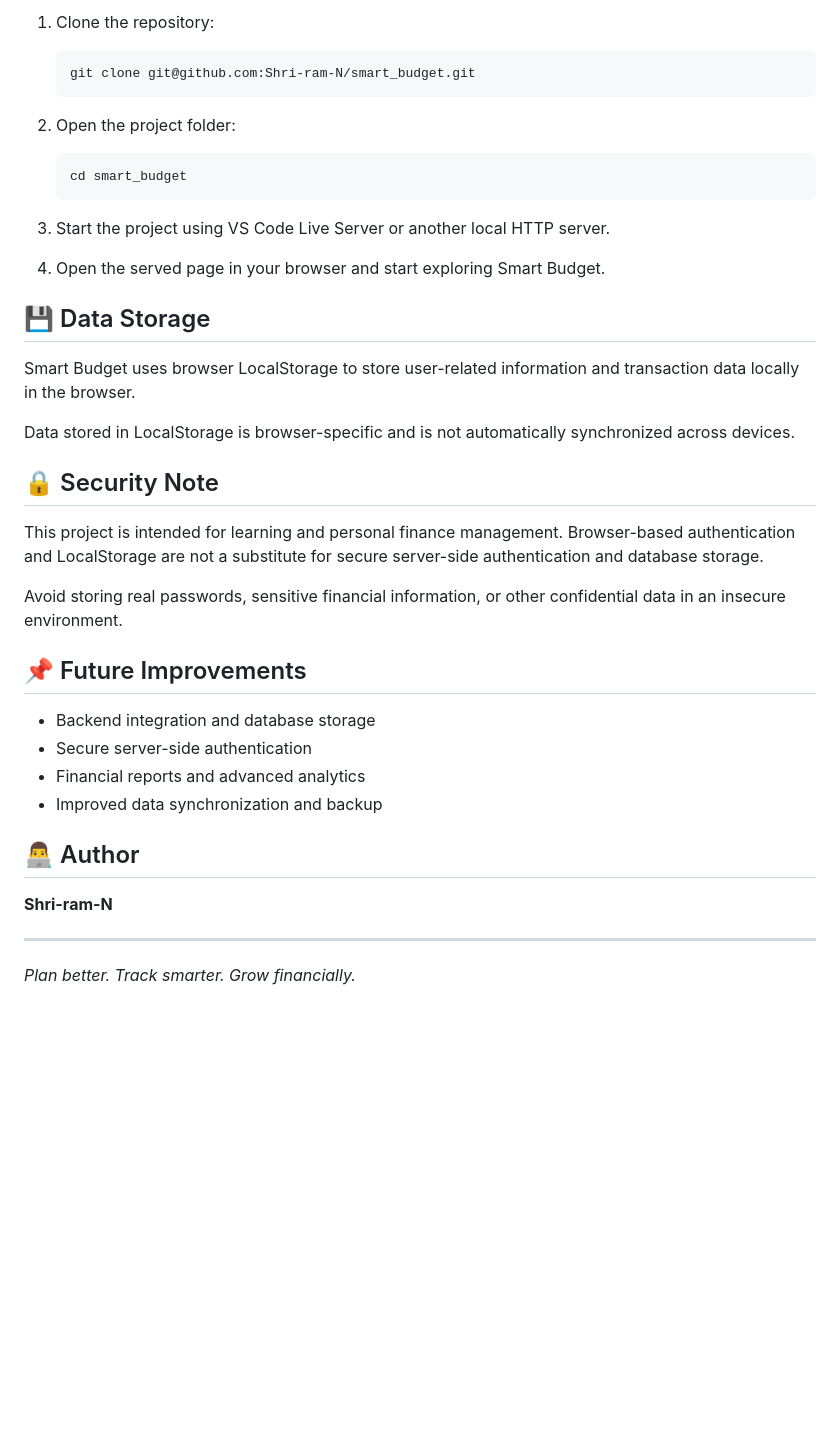
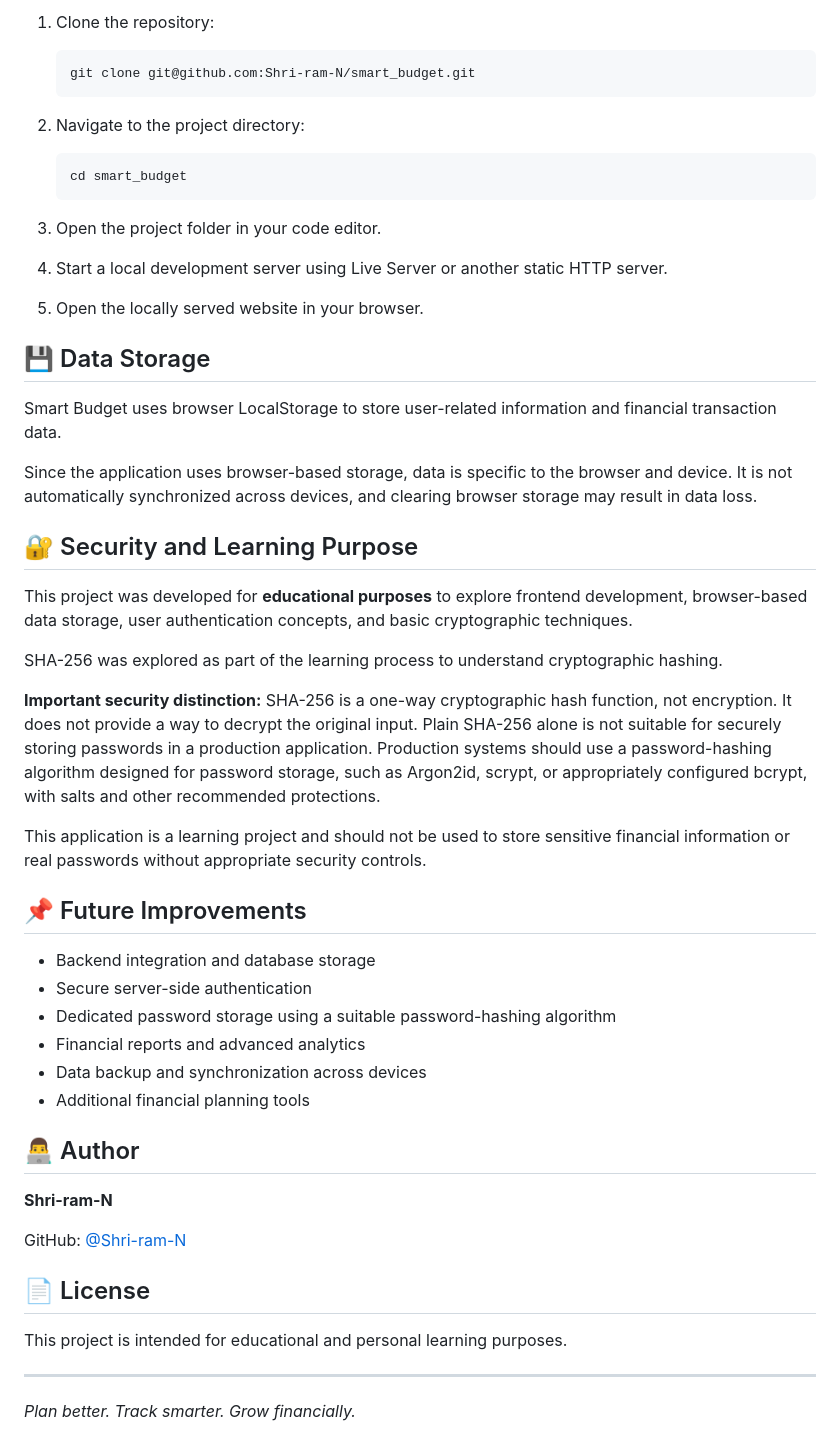
Before and after one commit to Shri-ram-N/smart_budget, a Markdown page: README.md, the part around one of its changes. GitHub-like rendering; blank space fills up the shorter version.

````diff
--- a/README.md
+++ b/README.md
@@ -73,39 +84,53 @@ smart_budget/
    git clone git@github.com:Shri-ram-N/smart_budget.git
    ```
 
-2. Open the project folder:
+2. Navigate to the project directory:
 
    ```bash
    cd smart_budget
    ```
 
-3. Start the project using VS Code Live Server or another local HTTP server.
+3. Open the project folder in your code editor.
 
-4. Open the served page in your browser and start exploring Smart Budget.
+4. Start a local development server using Live Server or another static HTTP server.
+
+5. Open the locally served website in your browser.
 
 ## 💾 Data Storage
 
-Smart Budget uses browser LocalStorage to store user-related information and transaction data locally in the browser.
+Smart Budget uses browser LocalStorage to store user-related information and financial transaction data.
 
-Data stored in LocalStorage is browser-specific and is not automatically synchronized across devices.
+Since the application uses browser-based storage, data is specific to the browser and device. It is not automatically synchronized across devices, and clearing browser storage may result in data loss.
 
-## 🔒 Security Note
+## 🔐 Security and Learning Purpose
 
-This project is intended for learning and personal finance management. Browser-based authentication and LocalStorage are not a substitute for secure server-side authentication and database storage.
+This project was developed for **educational purposes** to explore frontend development, browser-based data storage, user authentication concepts, and basic cryptographic techniques.
 
-Avoid storing real passwords, sensitive financial information, or other confidential data in an insecure environment.
+SHA-256 was explored as part of the learning process to understand cryptographic hashing.
+
+**Important security distinction:** SHA-256 is a one-way cryptographic hash function, not encryption. It does not provide a way to decrypt the original input. Plain SHA-256 alone is not suitable for securely storing passwords in a production application. Production systems should use a password-hashing algorithm designed for password storage, such as Argon2id, scrypt, or appropriately configured bcrypt, with salts and other recommended protections.
+
+This application is a learning project and should not be used to store sensitive financial information or real passwords without appropriate security controls.
 
 ## 📌 Future Improvements
 
 - Backend integration and database storage
 - Secure server-side authentication
+- Dedicated password storage using a suitable password-hashing algorithm
 - Financial reports and advanced analytics
-- Improved data synchronization and backup
+- Data backup and synchronization across devices
+- Additional financial planning tools
 
 ## 👨‍💻 Author
 
 **Shri-ram-N**
 
+GitHub: [@Shri-ram-N](https://github.com/Shri-ram-N)
+
+## 📄 License
+
+This project is intended for educational and personal learning purposes.
+
 ---
 
 *Plan better. Track smarter. Grow financially.*
````
Also changed, not shown: other parts of README.md (+36 -25 lines).
